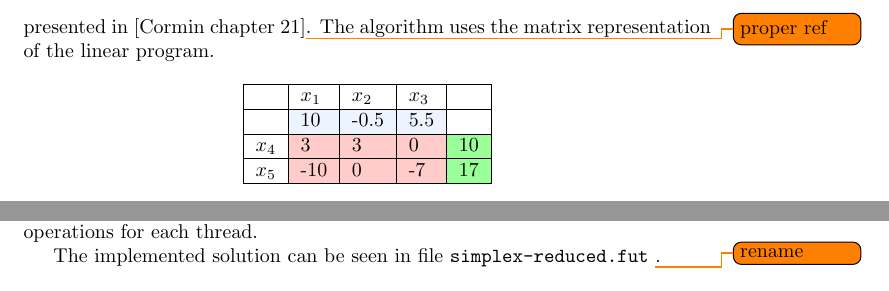
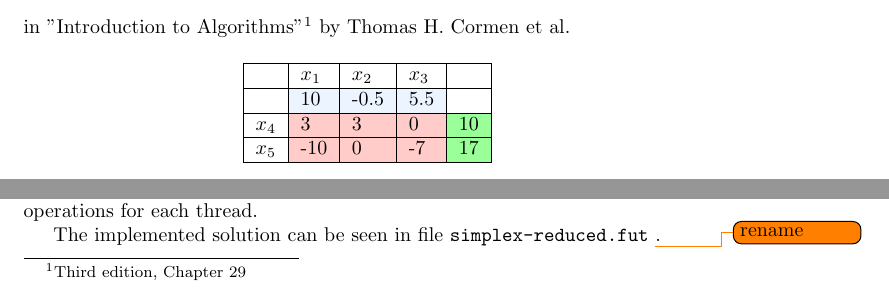
Before and after one commit to anders-wind/GPU-Simplex, a LaTeX document (Doc/report.tex, which reads Doc/preliminary.tex): two parts of page 5 of 10, joined at a grey line, cut at the place of the change. Compiled offline with pdfLaTeX.

Commit message:
Added better ref to cormen book

```diff
--- a/Doc/preliminary.tex
+++ b/Doc/preliminary.tex
@@ -43,7 +43,7 @@ Given the slack form simplex iteratively pivots variables to increase the object
 
 
 \subsubsection{Representation}
-One way to represent the constraints and variables is with vectors and matrices. Since we have a $n$ variables the coefficients of the variables can be encoded in a vector $c$, there are $m$ constants of the constraints which can be encoded into a vector $b$ and the constraints can be seen as a matrix $A$ over every variable and constraint row. The sequential simplex algorithm which functions as the basis for the implementations is based on a compact version of the algorithm presented in [Cormin chapter 21]\todo{proper ref}. The algorithm uses the matrix representation of the linear program.
+One way to represent the constraints and variables is with vectors and matrices. Since we have a $n$ variables the coefficients of the variables can be encoded in a vector $c$, there are $m$ constants of the constraints which can be encoded into a vector $b$ and the constraints can be seen as a matrix $A$ over every variable and constraint row. The sequential simplex algorithm is the basis for the implementations of this project is based on a compact version of the algorithm presented in "Introduction to Algorithms"\footnote{Third edition, Chapter 29} by Thomas H. Cormen et al.
 
 \begin{table}[H]
 	\centering
```
